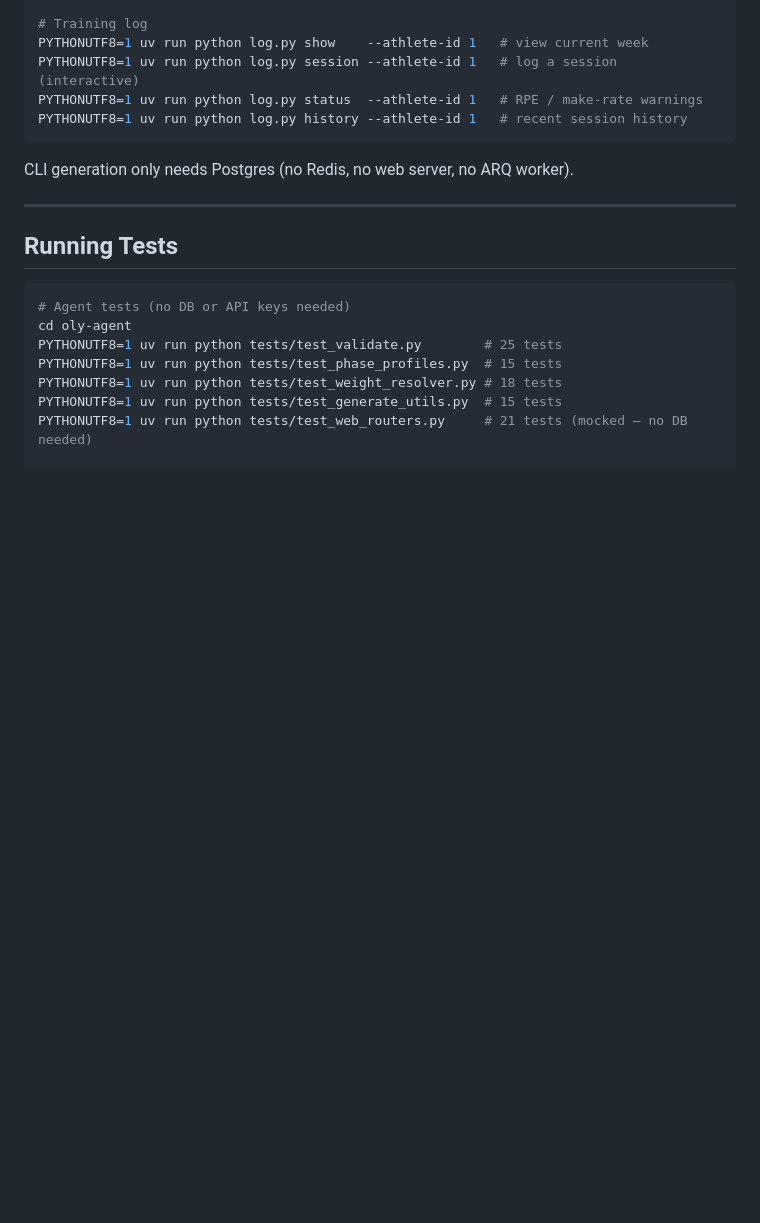
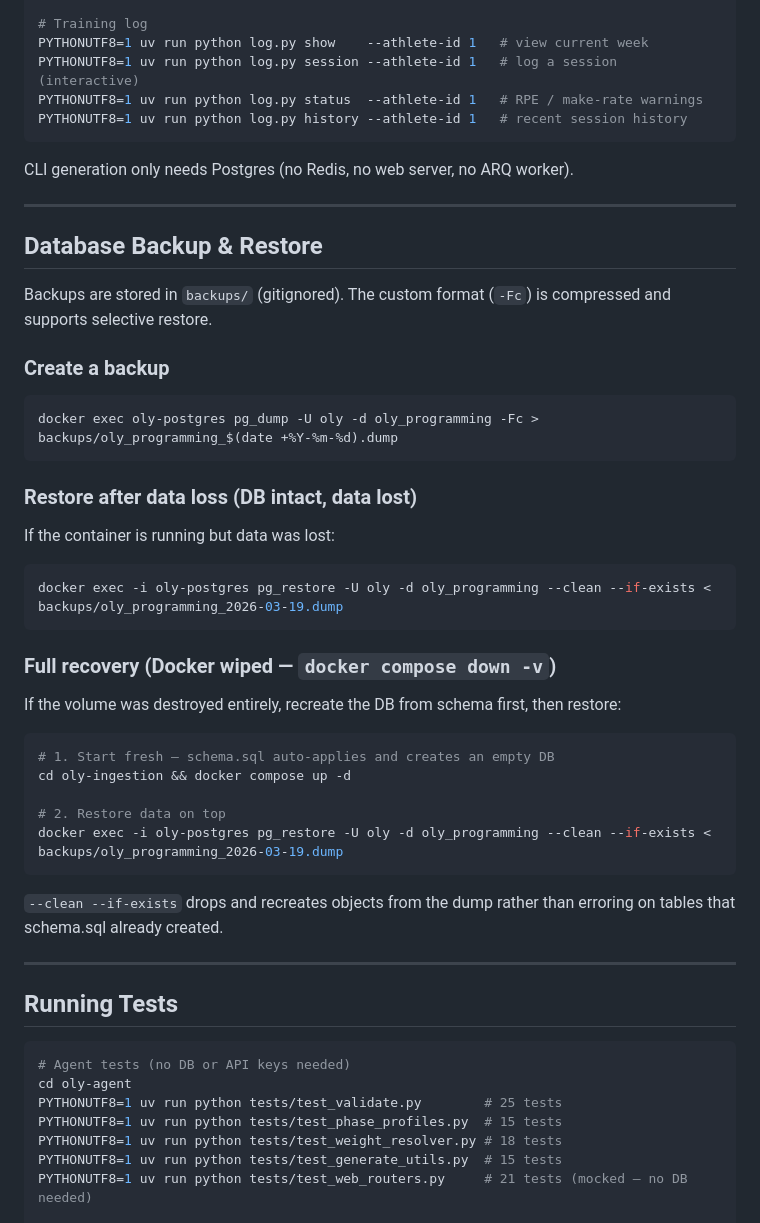
Before and after one commit to dcmshi/oly-program-generator, a Markdown page: README.md, the part around the change. GitHub-like rendering; blank space fills up the shorter version.

Commit message:
docs: add database backup & restore section to README
Co-Authored-By: Claude Sonnet 4.6 <noreply@anthropic.com>

````diff
--- a/README.md
+++ b/README.md
@@ -341,6 +341,40 @@ CLI generation only needs Postgres (no Redis, no web server, no ARQ worker).
 
 ---
 
+## Database Backup & Restore
+
+Backups are stored in `backups/` (gitignored). The custom format (`-Fc`) is compressed and supports selective restore.
+
+### Create a backup
+
+```bash
+docker exec oly-postgres pg_dump -U oly -d oly_programming -Fc > backups/oly_programming_$(date +%Y-%m-%d).dump
+```
+
+### Restore after data loss (DB intact, data lost)
+
+If the container is running but data was lost:
+
+```bash
+docker exec -i oly-postgres pg_restore -U oly -d oly_programming --clean --if-exists < backups/oly_programming_2026-03-19.dump
+```
+
+### Full recovery (Docker wiped — `docker compose down -v`)
+
+If the volume was destroyed entirely, recreate the DB from schema first, then restore:
+
+```bash
+# 1. Start fresh — schema.sql auto-applies and creates an empty DB
+cd oly-ingestion && docker compose up -d
+
+# 2. Restore data on top
+docker exec -i oly-postgres pg_restore -U oly -d oly_programming --clean --if-exists < backups/oly_programming_2026-03-19.dump
+```
+
+`--clean --if-exists` drops and recreates objects from the dump rather than erroring on tables that schema.sql already created.
+
+---
+
 ## Running Tests
 
 ```bash
````
